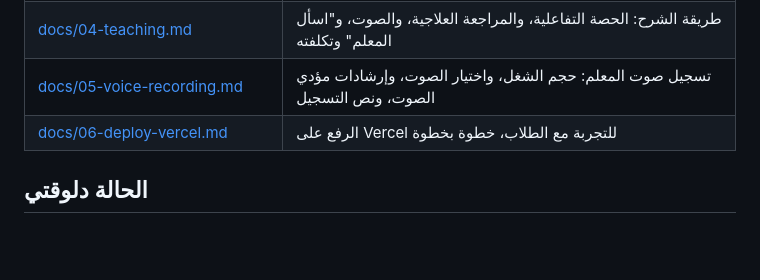
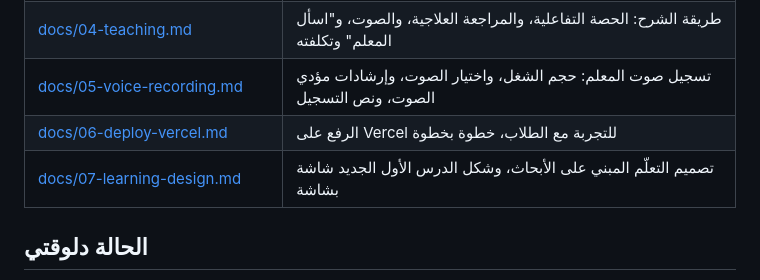
Before and after one commit to minigenius2/AHMED2, a Markdown page: README.md, the part around the change. Rendered like a GitHub page; blank space fills up the shorter version.

```diff
--- a/README.md
+++ b/README.md
@@ -23,6 +23,7 @@
 | [docs/04-teaching.md](docs/04-teaching.md) | طريقة الشرح: الحصة التفاعلية، والمراجعة العلاجية، والصوت، و"اسأل المعلم" وتكلفته |
 | [docs/05-voice-recording.md](docs/05-voice-recording.md) | تسجيل صوت المعلم: حجم الشغل، واختيار الصوت، وإرشادات مؤدي الصوت، ونص التسجيل |
 | [docs/06-deploy-vercel.md](docs/06-deploy-vercel.md) | الرفع على Vercel للتجربة مع الطلاب، خطوة بخطوة |
+| [docs/07-learning-design.md](docs/07-learning-design.md) | تصميم التعلّم المبني على الأبحاث، وشكل الدرس الأول الجديد شاشة بشاشة |
 
 ## الحالة دلوقتي
 
```
Also changed, not shown: docs/07-learning-design.md (added, +97 -0 lines).
